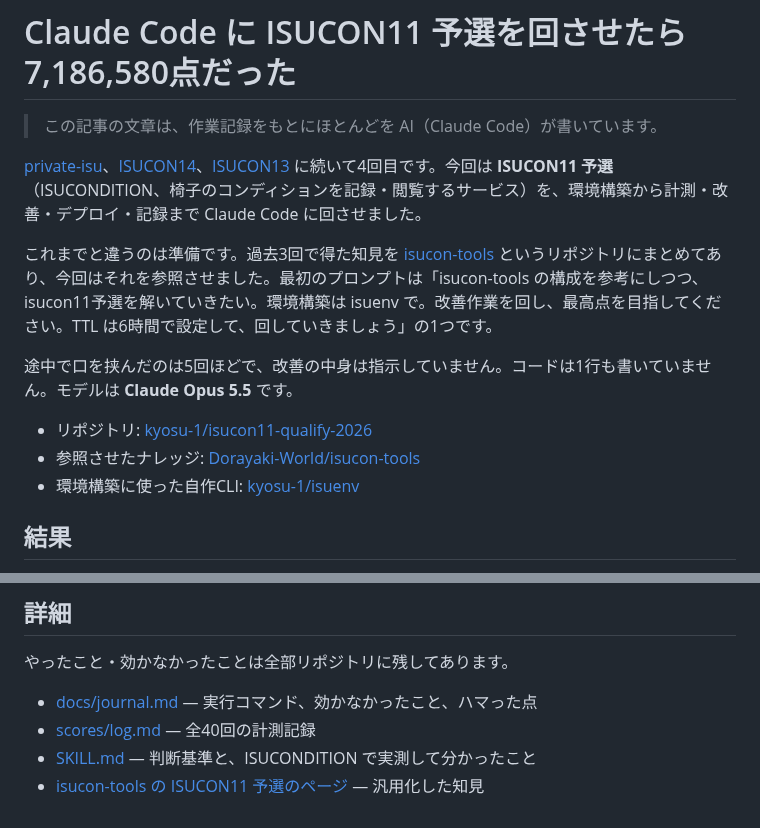
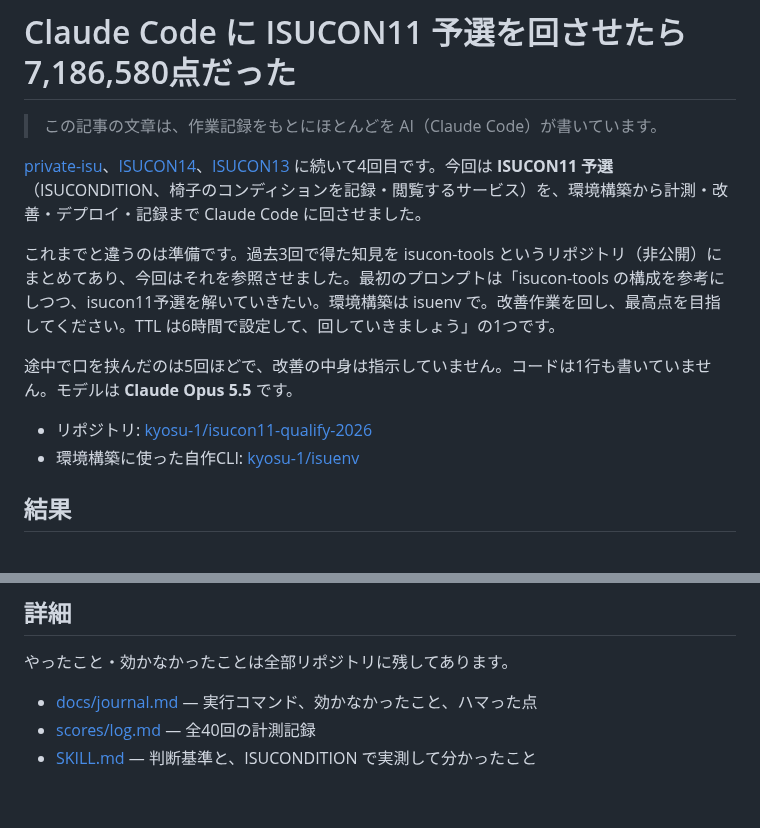
Before and after one commit to kyosu-1/portfolio, a Markdown page: posts/isucon11-qualify-with-claude-code.md, 2 parts joined by grey strips. Rendered like a GitHub page.

Commit message:
post: isucon-tools は非公開なのでリンクを外す
Co-Authored-By: Claude Opus 5.5 (1M context) <noreply@anthropic.com>

```diff
--- a/posts/isucon11-qualify-with-claude-code.md
+++ b/posts/isucon11-qualify-with-claude-code.md
@@ -11,12 +11,11 @@ summary: ISUCON11 予選（ISUCONDITION）を Claude Code に回させました
 
 [private-isu](/blog/private-isu-with-claude-code/)、[ISUCON14](/blog/isucon14-with-claude-code/)、[ISUCON13](/blog/isucon13-with-claude-code/) に続いて4回目です。今回は **ISUCON11 予選**（ISUCONDITION、椅子のコンディションを記録・閲覧するサービス）を、環境構築から計測・改善・デプロイ・記録まで Claude Code に回させました。
 
-これまでと違うのは準備です。過去3回で得た知見を [isucon-tools](https://github.com/Dorayaki-World/isucon-tools) というリポジトリにまとめてあり、今回はそれを参照させました。最初のプロンプトは「isucon-tools の構成を参考にしつつ、isucon11予選を解いていきたい。環境構築は isuenv で。改善作業を回し、最高点を目指してください。TTL は6時間で設定して、回していきましょう」の1つです。
+これまでと違うのは準備です。過去3回で得た知見を isucon-tools というリポジトリ（非公開）にまとめてあり、今回はそれを参照させました。最初のプロンプトは「isucon-tools の構成を参考にしつつ、isucon11予選を解いていきたい。環境構築は isuenv で。改善作業を回し、最高点を目指してください。TTL は6時間で設定して、回していきましょう」の1つです。
 
 途中で口を挟んだのは5回ほどで、改善の中身は指示していません。コードは1行も書いていません。モデルは **Claude Opus 5.5** です。
 
 - リポジトリ: [kyosu-1/isucon11-qualify-2026](https://github.com/kyosu-1/isucon11-qualify-2026)
-- 参照させたナレッジ: [Dorayaki-World/isucon-tools](https://github.com/Dorayaki-World/isucon-tools)
 - 環境構築に使った自作CLI: [kyosu-1/isuenv](https://github.com/kyosu-1/isuenv)
 
 ## 結果
@@ -223,4 +222,3 @@ ISUCONDITION は、ISU がコンディションを送る先のホスト名をア
 - [docs/journal.md](https://github.com/kyosu-1/isucon11-qualify-2026/blob/main/docs/journal.md) — 実行コマンド、効かなかったこと、ハマった点
 - [scores/log.md](https://github.com/kyosu-1/isucon11-qualify-2026/blob/main/scores/log.md) — 全40回の計測記録
 - [SKILL.md](https://github.com/kyosu-1/isucon11-qualify-2026/blob/main/.claude/skills/tuning-isucon11q/SKILL.md) — 判断基準と、ISUCONDITION で実測して分かったこと
-- [isucon-tools の ISUCON11 予選のページ](https://github.com/Dorayaki-World/isucon-tools/blob/main/docs/contests/isucon11-qualify.md) — 汎用化した知見
```
